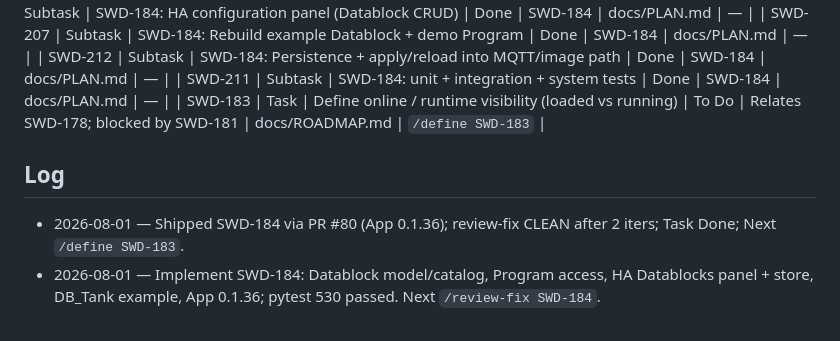
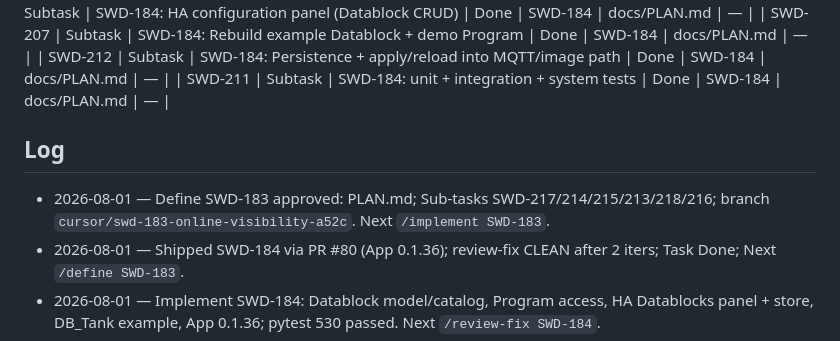
Before and after one commit to marcuskrogh/PLCAssistant, a Markdown page: docs/agents/ISSUES.md, the part around the change. GitHub-like rendering.

```diff
--- a/docs/agents/ISSUES.md
+++ b/docs/agents/ISSUES.md
@@ -131,10 +131,10 @@ Continuity mirror for Jira (`SWD`). Upsert rows when issues are created, transit
 | SWD-207 | Subtask | SWD-184: Rebuild example Datablock + demo Program | Done | SWD-184 | docs/PLAN.md | — |
 | SWD-212 | Subtask | SWD-184: Persistence + apply/reload into MQTT/image path | Done | SWD-184 | docs/PLAN.md | — |
 | SWD-211 | Subtask | SWD-184: unit + integration + system tests | Done | SWD-184 | docs/PLAN.md | — |
-| SWD-183 | Task | Define online / runtime visibility (loaded vs running) | To Do | Relates SWD-178; blocked by SWD-181 | docs/ROADMAP.md | `/define SWD-183` |
 
 ## Log
 
+- 2026-08-01 — Define SWD-183 approved: PLAN.md; Sub-tasks SWD-217/214/215/213/218/216; branch `cursor/swd-183-online-visibility-a52c`. Next `/implement SWD-183`.
 - 2026-08-01 — Shipped SWD-184 via PR #80 (App 0.1.36); review-fix CLEAN after 2 iters; Task Done; Next `/define SWD-183`.
 - 2026-08-01 — Implement SWD-184: Datablock model/catalog, Program access, HA Datablocks panel + store, DB_Tank example, App 0.1.36; pytest 530 passed. Next `/review-fix SWD-184`.
 - 2026-08-01 — Define SWD-184 approved: PLAN.md; Sub-tasks SWD-209/208/210/207/212/211; branch `cursor/swd-184-datablock-mapping-a52c`. Next `/implement SWD-184`.
```
Also changed, not shown: docs/PLAN.md (+1 -1 lines).
